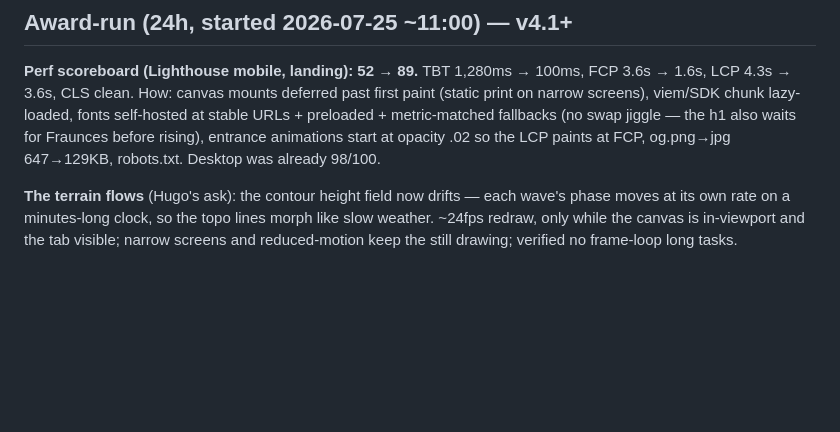
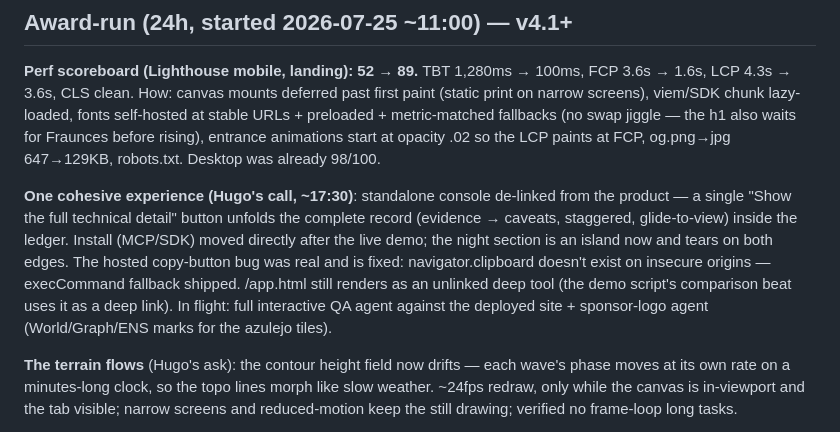
Before and after one commit to andrevalenm/poh-aggregator, a Markdown page: MORNING.md, the part around the change. Rendered like a GitHub page; blank space fills up the shorter version.

Commit message:
docs: MORNING — cohesive-experience change logged

```diff
--- a/MORNING.md
+++ b/MORNING.md
@@ -64,6 +64,16 @@ cd ../agent && npm start                                   # live agent flow
 URLs + preloaded + metric-matched fallbacks (no swap jiggle — the h1 also waits for
 Fraunces before rising), entrance animations start at opacity .02 so the LCP paints at
 FCP, og.png→jpg 647→129KB, robots.txt. Desktop was already 98/100.
+
+**One cohesive experience (Hugo's call, ~17:30)**: standalone console de-linked from the
+product — a single "Show the full technical detail" button unfolds the complete record
+(evidence → caveats, staggered, glide-to-view) inside the ledger. Install (MCP/SDK) moved
+directly after the live demo; the night section is an island now and tears on both edges.
+The hosted copy-button bug was real and is fixed: navigator.clipboard doesn't exist on
+insecure origins — execCommand fallback shipped. /app.html still renders as an unlinked
+deep tool (the demo script's comparison beat uses it as a deep link). In flight: full
+interactive QA agent against the deployed site + sponsor-logo agent (World/Graph/ENS
+marks for the azulejo tiles).
 
 **The terrain flows** (Hugo's ask): the contour height field now drifts — each wave's
 phase moves at its own rate on a minutes-long clock, so the topo lines morph like slow
```
